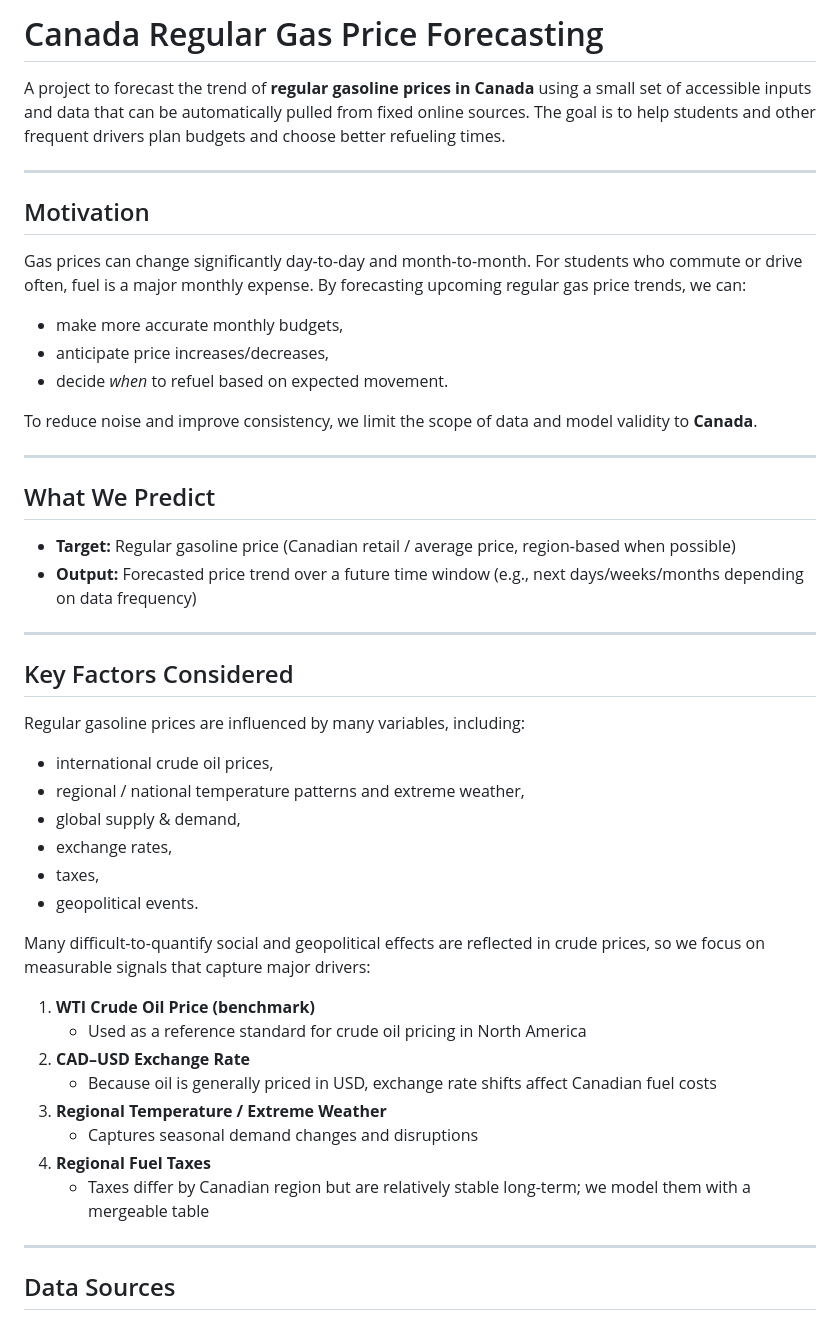
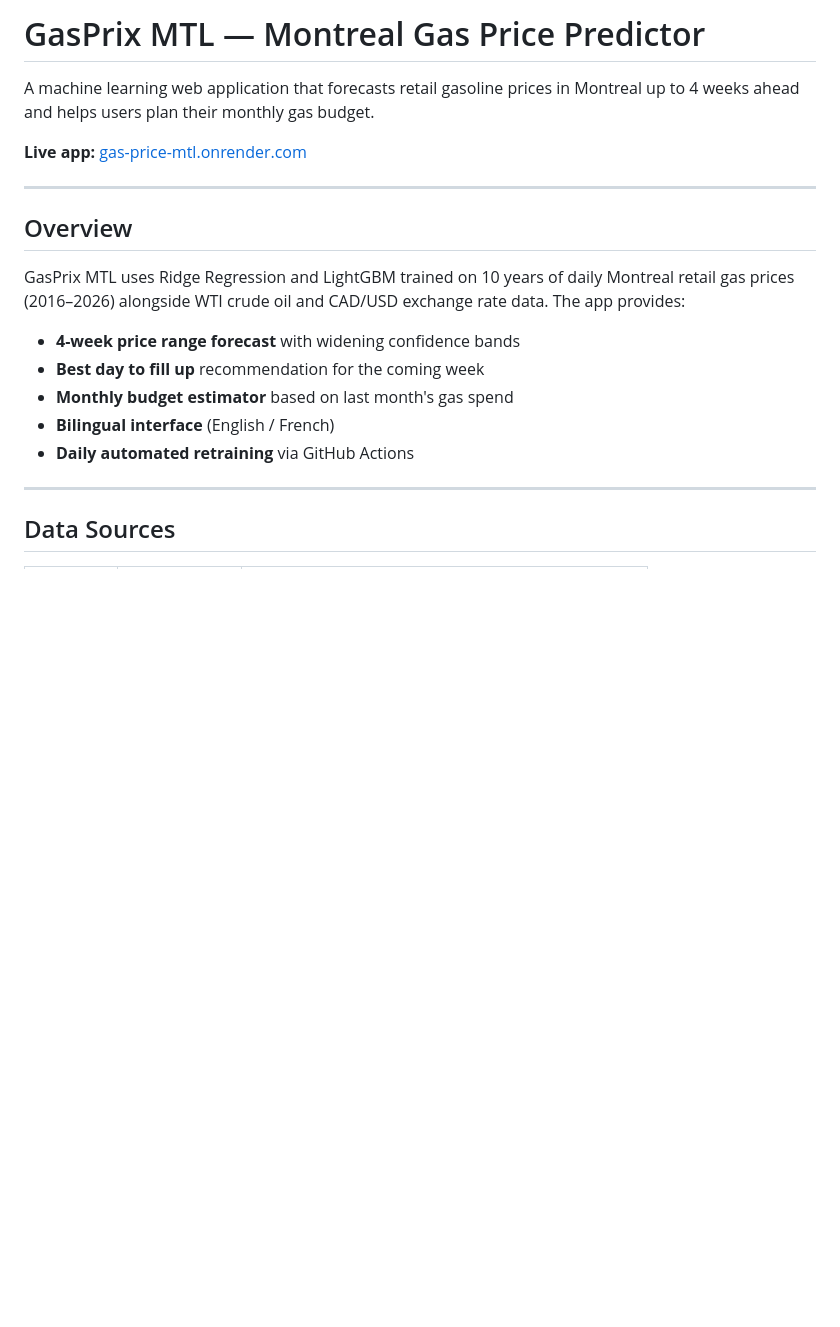
Before and after one commit to bku941025-arch/oil-price-prediction-model, a Markdown page: README.md, the part around one of its changes. Drawn GitHub-style; blank space fills up the shorter version.

Commit message:
Change details in README.md

```diff
--- a/README.md
+++ b/README.md
@@ -1,47 +1,20 @@
-# Canada Regular Gas Price Forecasting
+# GasPrix MTL — Montreal Gas Price Predictor
 
-A project to forecast the trend of **regular gasoline prices in Canada** using a small set of accessible inputs and data that can be automatically pulled from fixed online sources. The goal is to help students and other frequent drivers plan budgets and choose better refueling times.
+A machine learning web application that forecasts retail gasoline prices in Montreal up to 4 weeks ahead and helps users plan their monthly gas budget.
+
+**Live app:** [gas-price-mtl.onrender.com](https://gas-price-mtl.onrender.com)
 
 ---
 
-## Motivation
+## Overview
 
-Gas prices can change significantly day-to-day and month-to-month. For students who commute or drive often, fuel is a major monthly expense. By forecasting upcoming regular gas price trends, we can:
-- make more accurate monthly budgets,
-- anticipate price increases/decreases,
-- decide *when* to refuel based on expected movement.
+GasPrix MTL uses Ridge Regression and LightGBM trained on 10 years of daily Montreal retail gas prices (2016–2026) alongside WTI crude oil and CAD/USD exchange rate data. The app provides:
 
-To reduce noise and improve consistency, we limit the scope of data and model validity to **Canada**.
-
----
-
-## What We Predict
-
-- **Target:** Regular gasoline price (Canadian retail / average price, region-based when possible)
-- **Output:** Forecasted price trend over a future time window (e.g., next days/weeks/months depending on data frequency)
-
----
-
-## Key Factors Considered
-
-Regular gasoline prices are influenced by many variables, including:
-- international crude oil prices,
-- regional / national temperature patterns and extreme weather,
-- global supply & demand,
-- exchange rates,
-- taxes,
-- geopolitical events.
-
-Many difficult-to-quantify social and geopolitical effects are reflected in crude prices, so we focus on measurable signals that capture major drivers:
-
-1. **WTI Crude Oil Price (benchmark)**
-   - Used as a reference standard for crude oil pricing in North America
-2. **CAD–USD Exchange Rate**
-   - Because oil is generally priced in USD, exchange rate shifts affect Canadian fuel costs
-3. **Regional Temperature / Extreme Weather**
-   - Captures seasonal demand changes and disruptions
-4. **Regional Fuel Taxes**
-   - Taxes differ by Canadian region but are relatively stable long-term; we model them with a mergeable table
+- **4-week price range forecast** with widening confidence bands
+- **Best day to fill up** recommendation for the coming week
+- **Monthly budget estimator** based on last month's gas spend
+- **Bilingual interface** (English / French)
+- **Daily automated retraining** via GitHub Actions
 
 ---
 
```
Also changed, not shown: other parts of README.md (+85 -48 lines).
